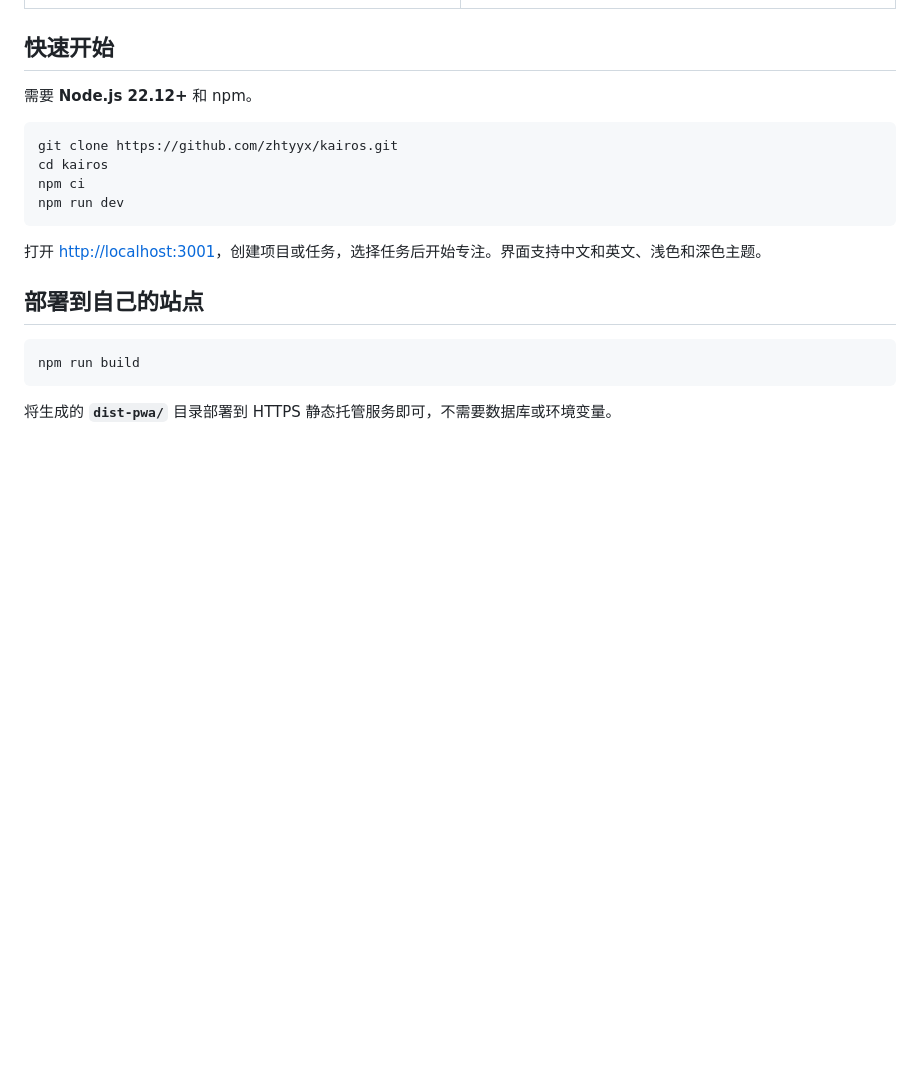
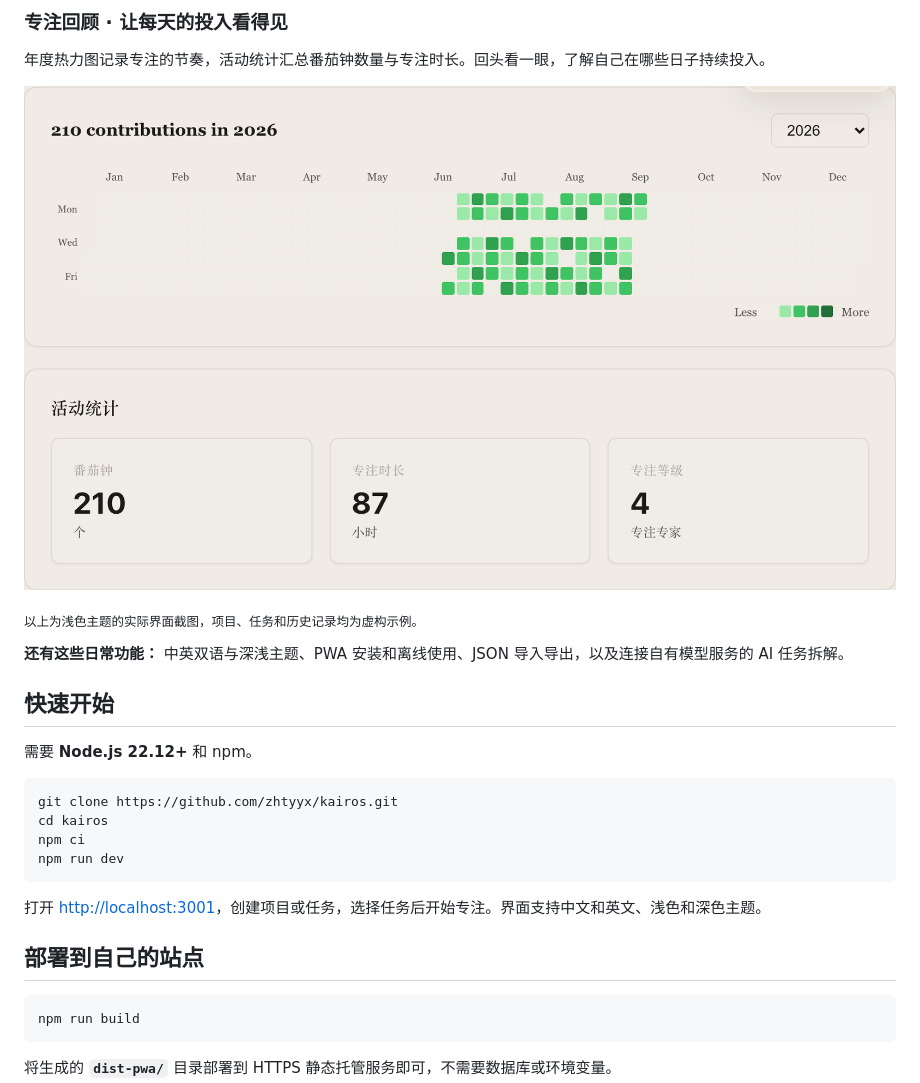
Before and after one commit to zhtyyx/kairos, a Markdown page: README.md, the part around the change printed below. Rendered like a GitHub page; pictures changed too: docs/images/history.png (added); blank space fills up the shorter version.

```diff
--- a/README.md
+++ b/README.md
@@ -42,3 +60,15 @@
+### 专注回顾 · 让每天的投入看得见
+
+年度热力图记录专注的节奏，活动统计汇总番茄钟数量与专注时长。回头看一眼，了解自己在哪些日子持续投入。
+
+<p align="center">
+  <img src="docs/images/history.png" alt="专注历史：年度热力图与番茄钟数量、累计时长和专注等级统计" width="960">
+</p>
+
+<sub>以上为浅色主题的实际界面截图，项目、任务和历史记录均为虚构示例。</sub>
+
+**还有这些日常功能：** 中英双语与深浅主题、PWA 安装和离线使用、JSON 导入导出，以及连接自有模型服务的 AI 任务拆解。
+
 
 ## 快速开始
 
```
Also changed, not shown: other parts of README.md (+32 -14 lines), docs/images/focus.png (added), docs/images/kanban.png (added), docs/images/matrix.png (added), docs/images/projects.png (added).
